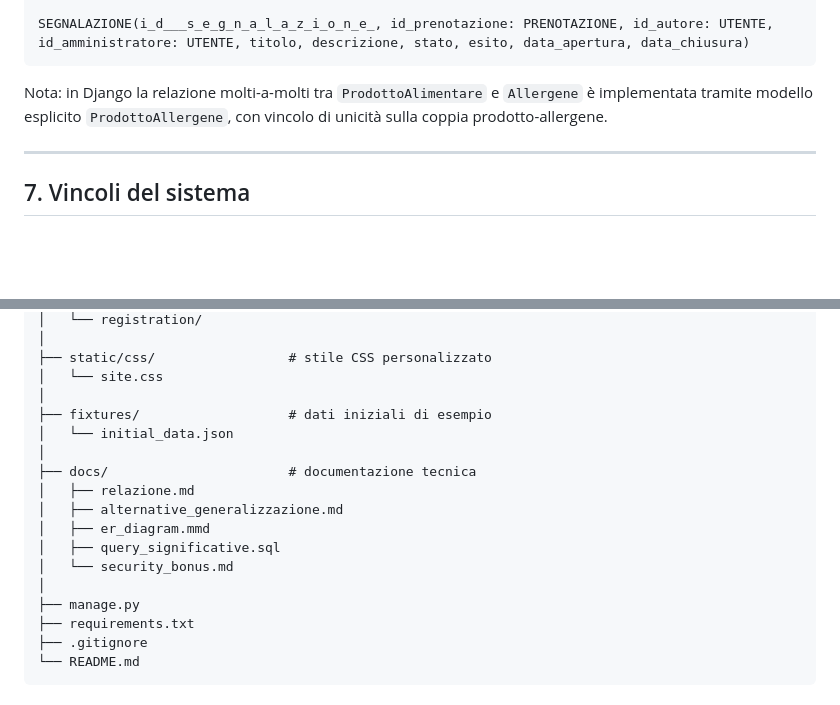
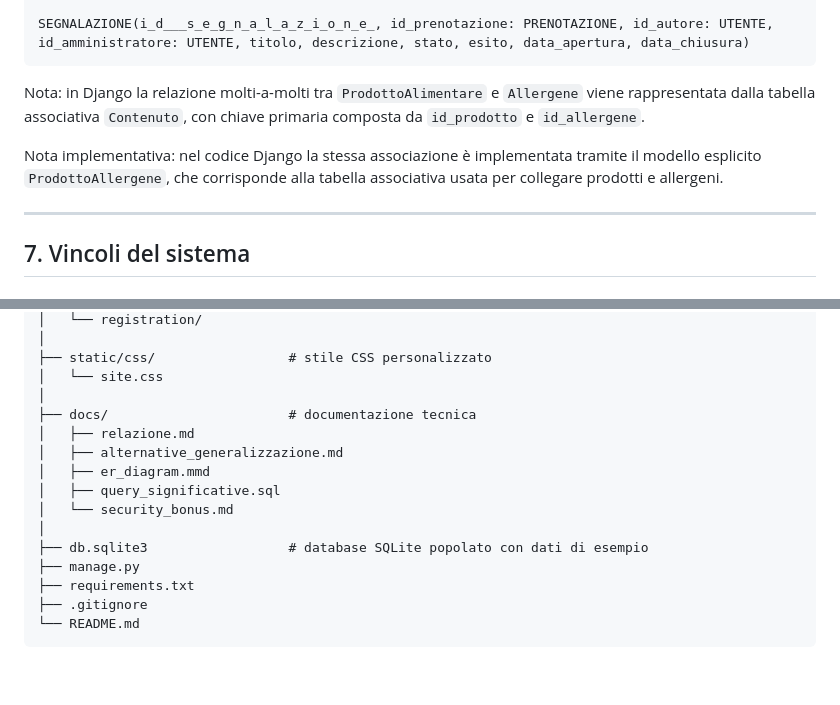
Before and after one commit to andrea-dellanno/UniFoodRescue, a Markdown page: README.md, 2 parts joined by grey strips. GitHub-like rendering; blank space fills up the shorter version.

````diff
--- a/README.md
+++ b/README.md
@@ -376,7 +376,9 @@ RECENSIONE(i̲d̲_̲r̲e̲c̲e̲n̲s̲i̲o̲n̲e̲, id_studente: UTENTE, id_mens
 SEGNALAZIONE(i̲d̲_̲s̲e̲g̲n̲a̲l̲a̲z̲i̲o̲n̲e̲, id_prenotazione: PRENOTAZIONE, id_autore: UTENTE, id_amministratore: UTENTE, titolo, descrizione, stato, esito, data_apertura, data_chiusura)
 ```
 
-Nota: in Django la relazione molti-a-molti tra `ProdottoAlimentare` e `Allergene` è implementata tramite modello esplicito `ProdottoAllergene`, con vincolo di unicità sulla coppia prodotto-allergene.
+Nota: in Django la relazione molti-a-molti tra `ProdottoAlimentare` e `Allergene` viene rappresentata dalla tabella associativa `Contenuto`, con chiave primaria composta da `id_prodotto` e `id_allergene`.
+
+Nota implementativa: nel codice Django la stessa associazione è implementata tramite il modello esplicito `ProdottoAllergene`, che corrisponde alla tabella associativa usata per collegare prodotti e allergeni.
 
 ---
 
@@ -911,9 +913,6 @@ Questa query è significativa perché mostra il legame tra:
 ├── static/css/                 # stile CSS personalizzato
 │   └── site.css
 │
-├── fixtures/                   # dati iniziali di esempio
-│   └── initial_data.json
-│
 ├── docs/                       # documentazione tecnica
 │   ├── relazione.md
 │   ├── alternative_generalizzazione.md
@@ -921,6 +920,7 @@ Questa query è significativa perché mostra il legame tra:
 │   ├── query_significative.sql
 │   └── security_bonus.md
 │
+├── db.sqlite3                  # database SQLite popolato con dati di esempio
 ├── manage.py
 ├── requirements.txt
 ├── .gitignore
````
Also changed, not shown: other parts of README.md (+2 -2 lines).
